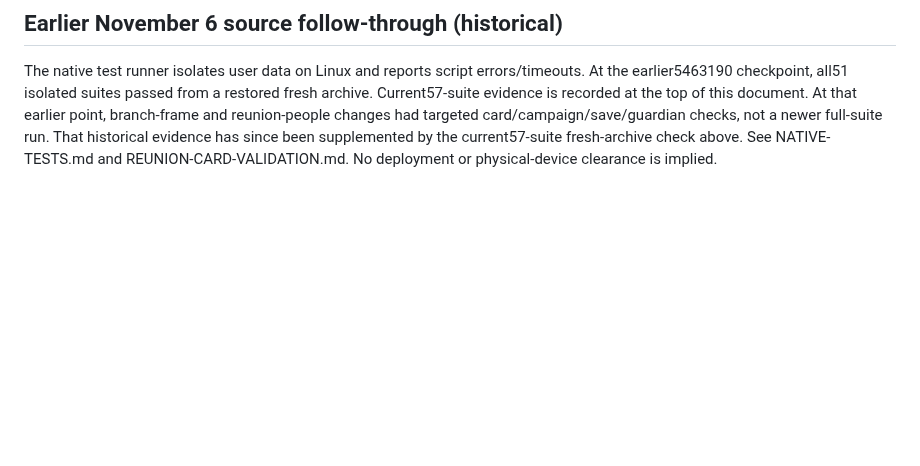
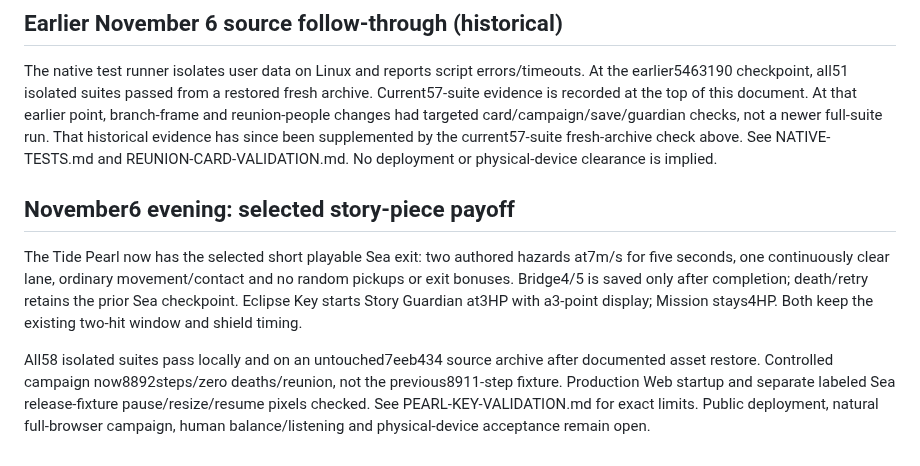
Before and after one commit to JohnDaleAtHome/neon-rush, a Markdown page: godot/PORT-STATUS.md, the part around the change. GitHub-like rendering; blank space fills up the shorter version.

Commit message:
Record fresh recovery and release limits for selected Pearl and Key design

```diff
--- a/godot/PORT-STATUS.md
+++ b/godot/PORT-STATUS.md
@@ -65,3 +65,9 @@ are unchanged by source integration.
 ## Earlier November 6 source follow-through (historical)
 
 The native test runner isolates user data on Linux and reports script errors/timeouts. At the earlier5463190 checkpoint, all51 isolated suites passed from a restored fresh archive. Current57-suite evidence is recorded at the top of this document. At that earlier point, branch-frame and reunion-people changes had targeted card/campaign/save/guardian checks, not a newer full-suite run. That historical evidence has since been supplemented by the current57-suite fresh-archive check above. See NATIVE-TESTS.md and REUNION-CARD-VALIDATION.md. No deployment or physical-device clearance is implied.
+
+
+## November6 evening: selected story-piece payoff
+The Tide Pearl now has the selected short playable Sea exit: two authored hazards at7m/s for five seconds, one continuously clear lane, ordinary movement/contact and no random pickups or exit bonuses. Bridge4/5 is saved only after completion; death/retry retains the prior Sea checkpoint. Eclipse Key starts Story Guardian at3HP with a3-point display; Mission stays4HP. Both keep the existing two-hit window and shield timing.
+
+All58 isolated suites pass locally and on an untouched7eeb434 source archive after documented asset restore. Controlled campaign now8892steps/zero deaths/reunion, not the previous8911-step fixture. Production Web startup and separate labeled Sea release-fixture pause/resize/resume pixels checked. See PEARL-KEY-VALIDATION.md for exact limits. Public deployment, natural full-browser campaign, human balance/listening and physical-device acceptance remain open.
```
